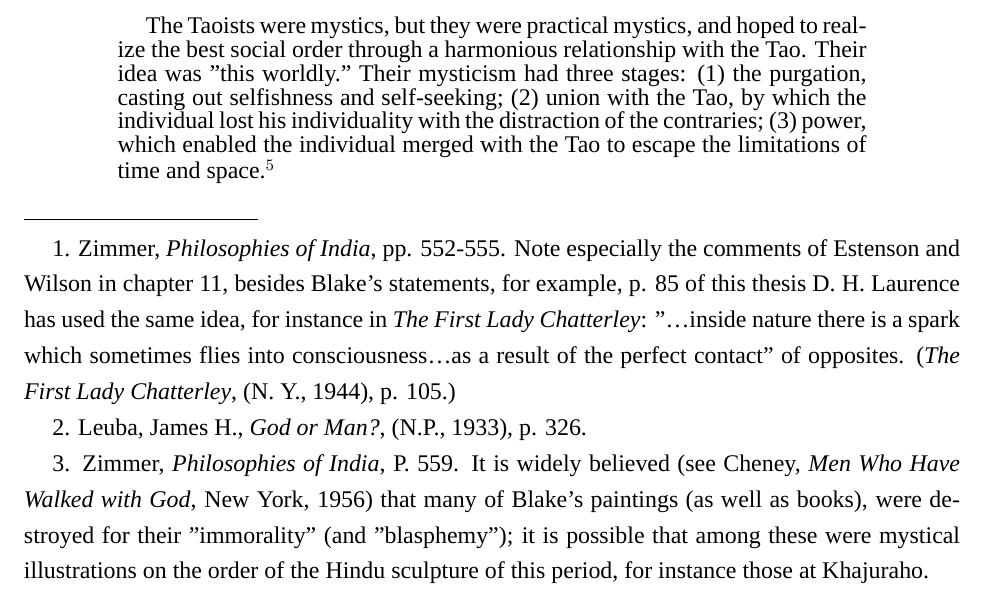
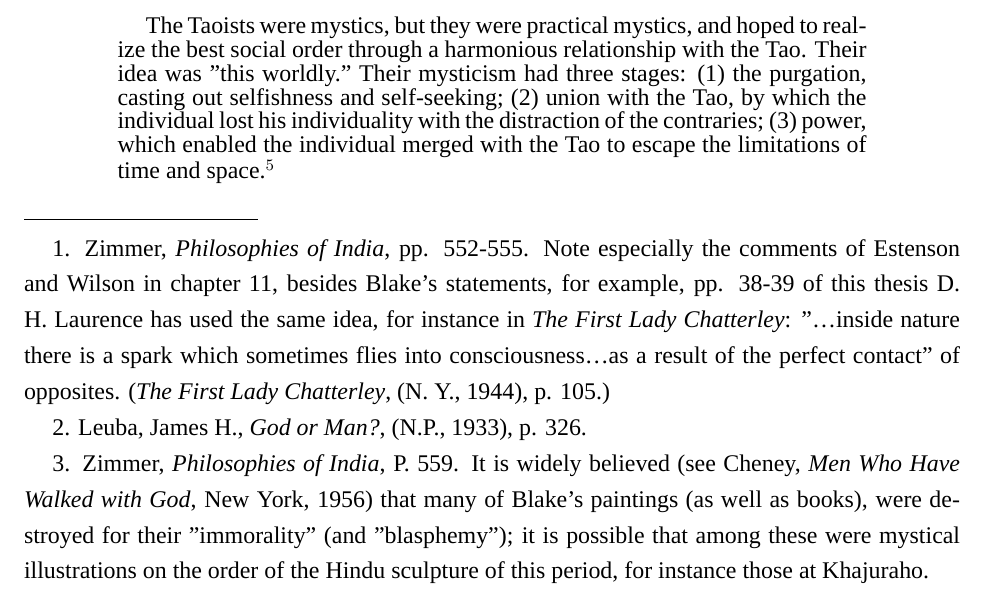
Before and after one commit to ibuybooks/william-blake, a LaTeX document (source.tex): part of page 7 of 65, cut so that both start at the same text. Compiled offline with XeLaTeX; a missing font is replaced by an installed copy or a similar font.

Commit message:
Add files via upload

```diff
--- a/source.tex
+++ b/source.tex
@@ -548,7 +548,7 @@ of its historical classification, is given by the \textit{Encyclopedia}
 \noindent\rule{0.25\textwidth}{0.4pt}\par
 1. Zimmer, \textit{Philosophies of India}, pp. 552-555. Note
 especially the comments of Estenson and Wilson in chapter 11,
-besides Blake's statements, for example, p. 85 of this thesis
+besides Blake's statements, for example, pp. 38-39 of this thesis
 D. H. Laurence has used the same idea, for instance in \textit{The}
 \textit{First Lady Chatterley}: "\dots inside nature there is a spark
 which sometimes flies into consciousness\dots as a result of the
```
